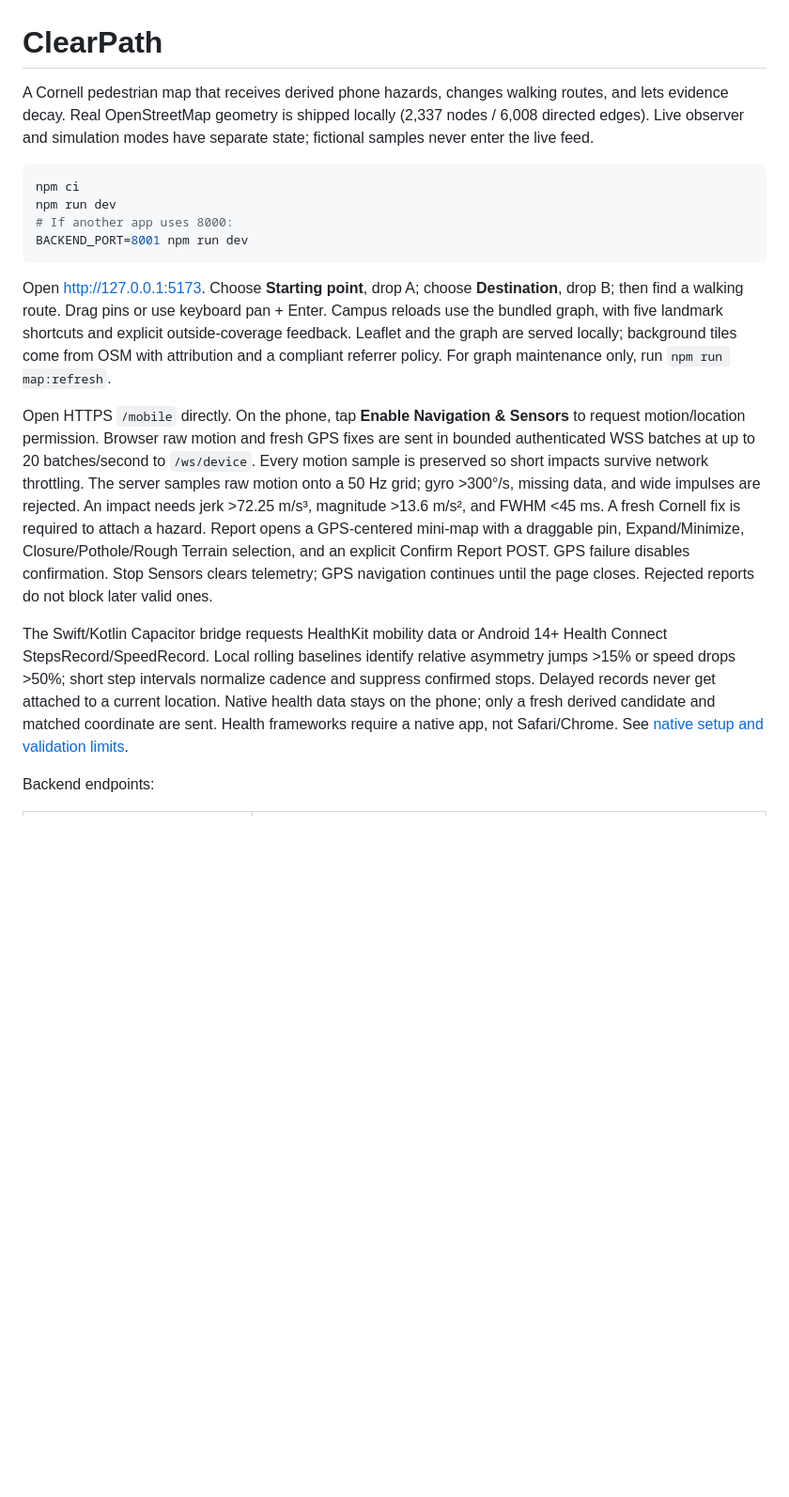
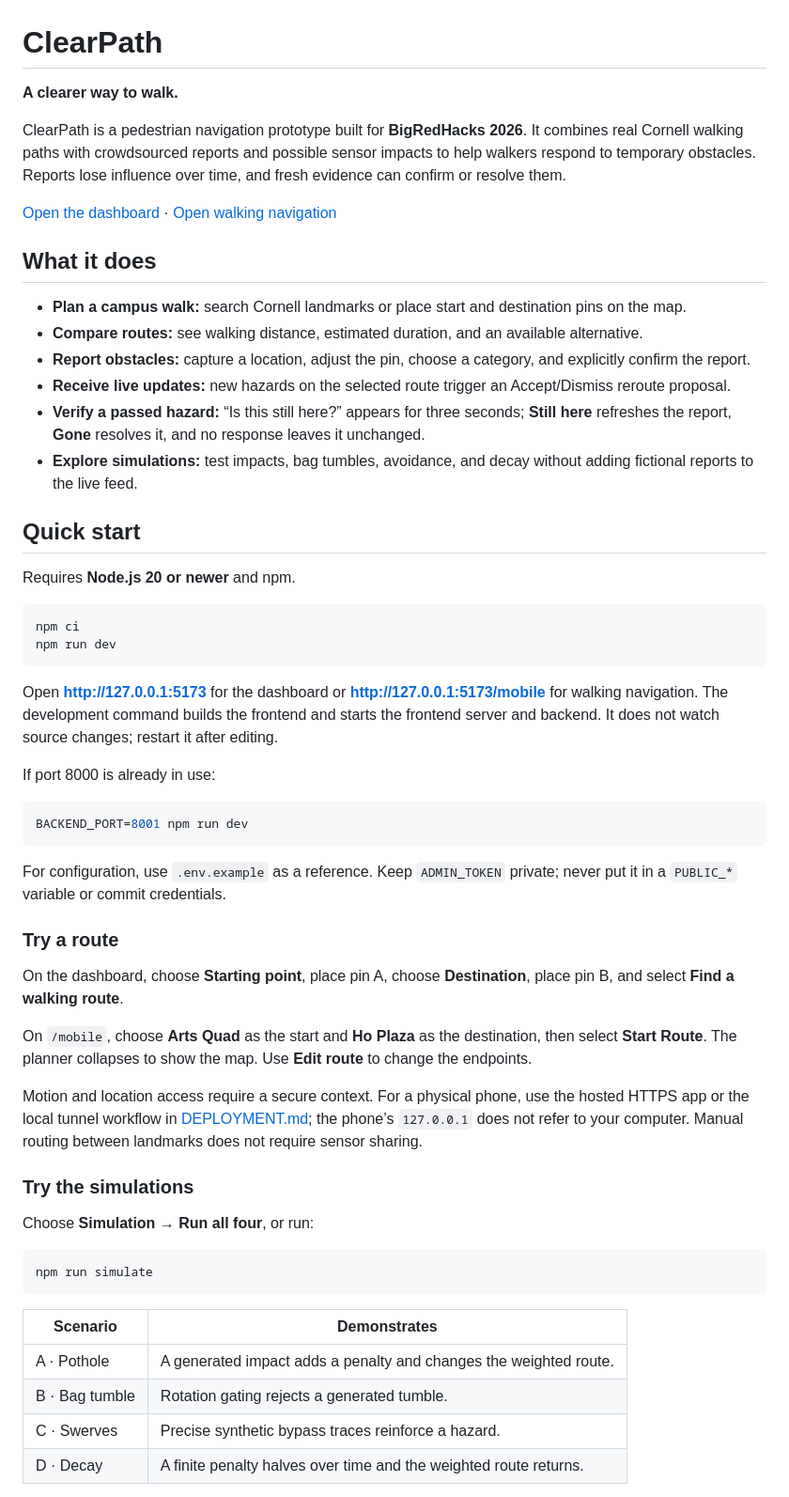
Before and after one commit to rzli2106/bigredhacks2026, a Markdown page: README.md, the part around one of its changes. Shown at 94% size. Rendered like a GitHub page; blank space fills up the shorter version.

````diff
--- a/README.md
+++ b/README.md
@@ -1,18 +1,59 @@
 # ClearPath
 
-A Cornell pedestrian map that receives derived phone hazards, changes walking routes, and lets evidence decay. Real OpenStreetMap geometry is shipped locally (2,337 nodes / 6,008 directed edges). Live observer and simulation modes have separate state; fictional samples never enter the live feed.
+**A clearer way to walk.**
+
+ClearPath is a pedestrian navigation prototype built for **BigRedHacks 2026**. It combines real Cornell walking paths with crowdsourced reports and possible sensor impacts to help walkers respond to temporary obstacles. Reports lose influence over time, and fresh evidence can confirm or resolve them.
+
+[Open the dashboard](https://www.clearpath.wiki/) · [Open walking navigation](https://www.clearpath.wiki/mobile)
+
+## What it does
+
+- **Plan a campus walk:** search Cornell landmarks or place start and destination pins on the map.
+- **Compare routes:** see walking distance, estimated duration, and an available alternative.
+- **Report obstacles:** capture a location, adjust the pin, choose a category, and explicitly confirm the report.
+- **Receive live updates:** new hazards on the selected route trigger an Accept/Dismiss reroute proposal.
+- **Verify a passed hazard:** “Is this still here?” appears for three seconds; **Still here** refreshes the report, **Gone** resolves it, and no response leaves it unchanged.
+- **Explore simulations:** test impacts, bag tumbles, avoidance, and decay without adding fictional reports to the live feed.
+
+## Quick start
+
+Requires **Node.js 20 or newer** and npm.
 
 ```sh
 npm ci
 npm run dev
-# If another app uses 8000:
+```
+
+Open **http://127.0.0.1:5173** for the dashboard or **http://127.0.0.1:5173/mobile** for walking navigation. The development command builds the frontend and starts the frontend server and backend. It does not watch source changes; restart it after editing.
+
+If port 8000 is already in use:
+
+```sh
 BACKEND_PORT=8001 npm run dev
 ```
 
-Open http://127.0.0.1:5173. Choose **Starting point**, drop A; choose **Destination**, drop B; then find a walking route. Drag pins or use keyboard pan + Enter. Campus reloads use the bundled graph, with five landmark shortcuts and explicit outside-coverage feedback. Leaflet and the graph are served locally; background tiles come from OSM with attribution and a compliant referrer policy. For graph maintenance only, run `npm run map:refresh`.
+For configuration, use `.env.example` as a reference. Keep `ADMIN_TOKEN` private; never put it in a `PUBLIC_*` variable or commit credentials.
 
-Open HTTPS `/mobile` directly. On the phone, tap **Enable Navigation & Sensors** to request motion/location permission. Browser raw motion and fresh GPS fixes are sent in bounded authenticated WSS batches at up to 20 batches/second to `/ws/device`. Every motion sample is preserved so short impacts survive network throttling. The server samples raw motion onto a 50 Hz grid; gyro >300°/s, missing data, and wide impulses are rejected. An impact needs jerk >72.25 m/s³, magnitude >13.6 m/s², and FWHM <45 ms. A fresh Cornell fix is required to attach a hazard. Report opens a GPS-centered mini-map with a draggable pin, Expand/Minimize, Closure/Pothole/Rough Terrain selection, and an explicit Confirm Report POST. GPS failure disables confirmation. Stop Sensors clears telemetry; GPS navigation continues until the page closes. Rejected reports do not block later valid ones.
+### Try a route
 
-The Swift/Kotlin Capacitor bridge requests HealthKit mobility data or Android 14+ Health Connect StepsRecord/SpeedRecord. Local rolling baselines identify relative asymmetry jumps >15% or speed drops >50%; short step intervals normalize cadence and suppress confirmed stops. Delayed records never get attached to a current location. Native health data stays on the phone; only a fresh derived candidate and matched coordinate are sent. Health frameworks require a native app, not Safari/Chrome. See [native setup and validation limits](native/README.md).
+On the dashboard, choose **Starting point**, place pin A, choose **Destination**, place pin B, and select **Find a walking route**.
 
-Backend endpoints:
+On `/mobile`, choose **Arts Quad** as the start and **Ho Plaza** as the destination, then select **Start Route**. The planner collapses to show the map. Use **Edit route** to change the endpoints.
+
+Motion and location access require a secure context. For a physical phone, use the hosted HTTPS app or the local tunnel workflow in [DEPLOYMENT.md](DEPLOYMENT.md); the phone’s `127.0.0.1` does not refer to your computer. Manual routing between landmarks does not require sensor sharing.
+
+### Try the simulations
+
+Choose **Simulation → Run all four**, or run:
+
+```sh
+npm run simulate
+```
+
+| Scenario | Demonstrates |
+| --- | --- |
+| A · Pothole | A generated impact adds a penalty and changes the weighted route. |
+| B · Bag tumble | Rotation gating rejects a generated tumble. |
+| C · Swerves | Precise synthetic bypass traces reinforce a hazard. |
+| D · Decay | A finite penalty halves over time and the weighted route returns. |
+
````
Also changed, not shown: other parts of README.md (+92 -35 lines).
